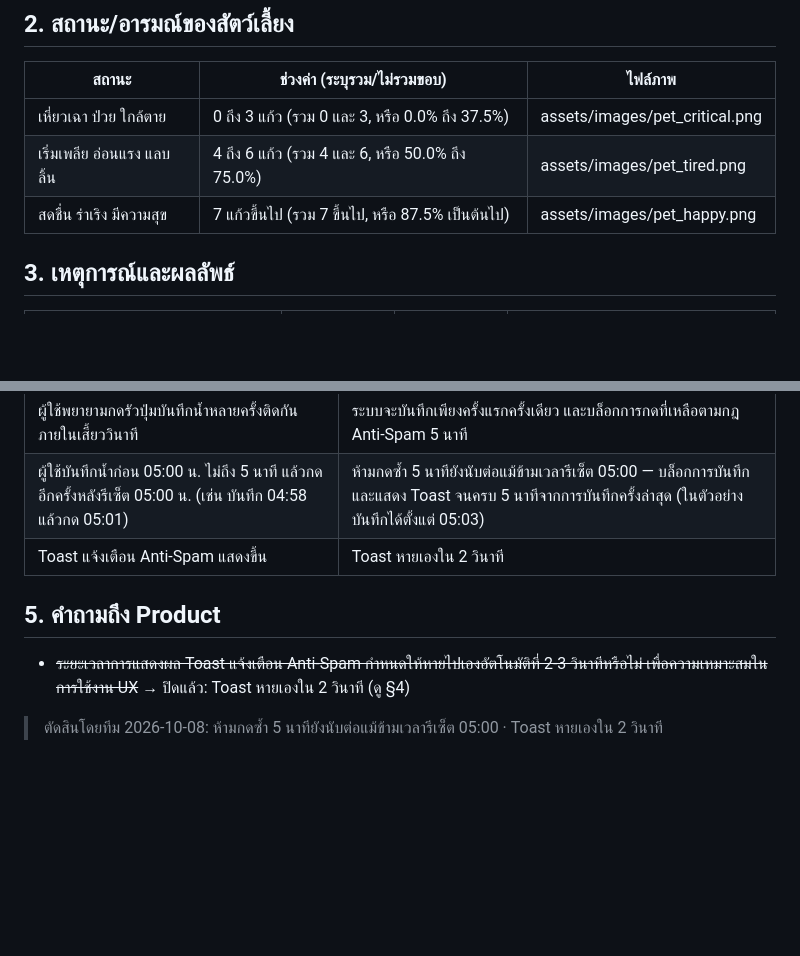
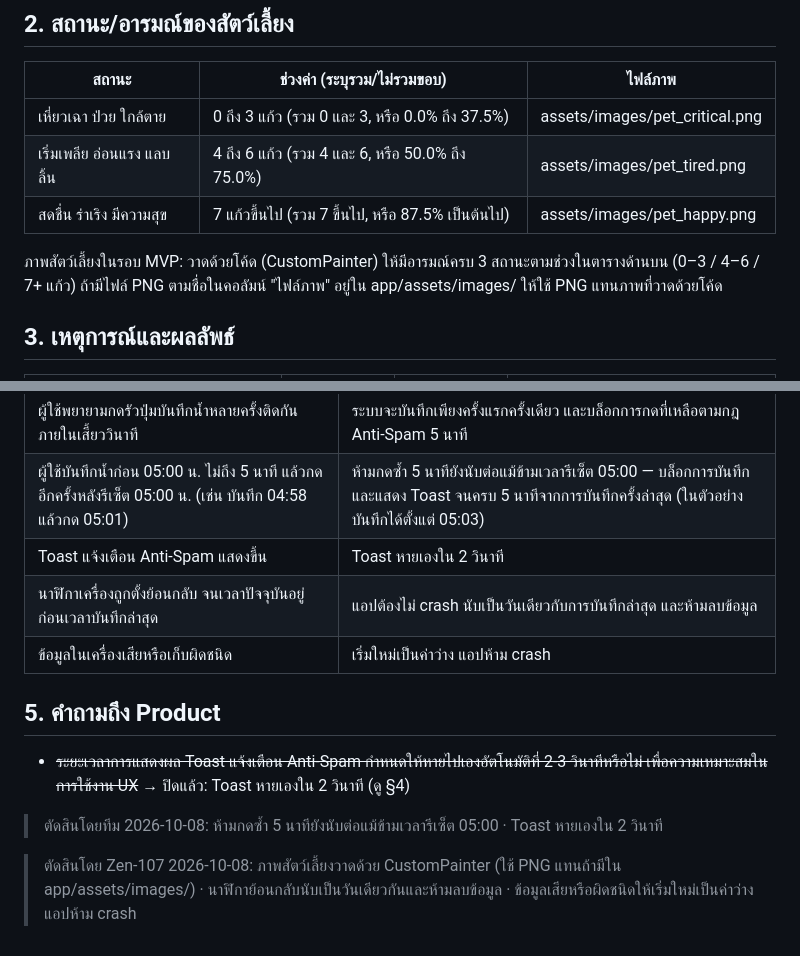
Before and after one commit to Zen-107/CPE320_PetPalHealth, a Markdown page: docs/water/game-rules.md, 2 parts joined by grey strips. Rendered like a GitHub page; blank space fills up the shorter version.

Commit message:
docs(water): close open questions
Co-Authored-By: Claude Opus 5.5 <noreply@anthropic.com>

```diff
--- a/docs/water/game-rules.md
+++ b/docs/water/game-rules.md
@@ -20,6 +20,8 @@
 | เริ่มเพลีย อ่อนแรง แลบลิ้น | 4 ถึง 6 แก้ว (รวม 4 และ 6, หรือ 50.0% ถึง 75.0%) | assets/images/pet_tired.png |
 | สดชื่น ร่าเริง มีความสุข | 7 แก้วขึ้นไป (รวม 7 ขึ้นไป, หรือ 87.5% เป็นต้นไป) | assets/images/pet_happy.png |
 
+ภาพสัตว์เลี้ยงในรอบ MVP: วาดด้วยโค้ด (CustomPainter) ให้มีอารมณ์ครบ 3 สถานะตามช่วงในตารางด้านบน (0–3 / 4–6 / 7+ แก้ว) ถ้ามีไฟล์ PNG ตามชื่อในคอลัมน์ "ไฟล์ภาพ" อยู่ใน app/assets/images/ ให้ใช้ PNG แทนภาพที่วาดด้วยโค้ด
+
 ## 3. เหตุการณ์และผลลัพธ์
 
 | เหตุการณ์ | ค่าก่อน | ค่าหลัง | หมายเหตุ |
@@ -39,8 +41,12 @@
 | ผู้ใช้พยายามกดรัวปุ่มบันทึกน้ำหลายครั้งติดกันภายในเสี้ยววินาที | ระบบจะบันทึกเพียงครั้งแรกครั้งเดียว และบล็อกการกดที่เหลือตามกฎ Anti-Spam 5 นาที |
 | ผู้ใช้บันทึกน้ำก่อน 05:00 น. ไม่ถึง 5 นาที แล้วกดอีกครั้งหลังรีเซ็ต 05:00 น. (เช่น บันทึก 04:58 แล้วกด 05:01) | ห้ามกดซ้ำ 5 นาทียังนับต่อแม้ข้ามเวลารีเซ็ต 05:00 — บล็อกการบันทึกและแสดง Toast จนครบ 5 นาทีจากการบันทึกครั้งล่าสุด (ในตัวอย่างบันทึกได้ตั้งแต่ 05:03) |
 | Toast แจ้งเตือน Anti-Spam แสดงขึ้น | Toast หายเองใน 2 วินาที |
+| นาฬิกาเครื่องถูกตั้งย้อนกลับ จนเวลาปัจจุบันอยู่ก่อนเวลาบันทึกล่าสุด | แอปต้องไม่ crash นับเป็นวันเดียวกับการบันทึกล่าสุด และห้ามลบข้อมูล |
+| ข้อมูลในเครื่องเสียหรือเก็บผิดชนิด | เริ่มใหม่เป็นค่าว่าง แอปห้าม crash |
 
 ## 5. คำถามถึง Product
 - ~~ระยะเวลาการแสดงผล Toast แจ้งเตือน Anti-Spam กำหนดให้หายไปเองอัตโนมัติที่ 2-3 วินาทีหรือไม่ เพื่อความเหมาะสมในการใช้งาน UX~~ → ปิดแล้ว: Toast หายเองใน 2 วินาที (ดู §4)
 
 > ตัดสินโดยทีม 2026-10-08: ห้ามกดซ้ำ 5 นาทียังนับต่อแม้ข้ามเวลารีเซ็ต 05:00 · Toast หายเองใน 2 วินาที
+
+> ตัดสินโดย Zen-107 2026-10-08: ภาพสัตว์เลี้ยงวาดด้วย CustomPainter (ใช้ PNG แทนถ้ามีใน app/assets/images/) · นาฬิกาย้อนกลับนับเป็นวันเดียวกันและห้ามลบข้อมูล · ข้อมูลเสียหรือผิดชนิดให้เริ่มใหม่เป็นค่าว่าง แอปห้าม crash
```
Also changed, not shown: docs/water/requirements.md (+3 -1 lines), docs/water/ux-flow.md (+4 -2 lines).
